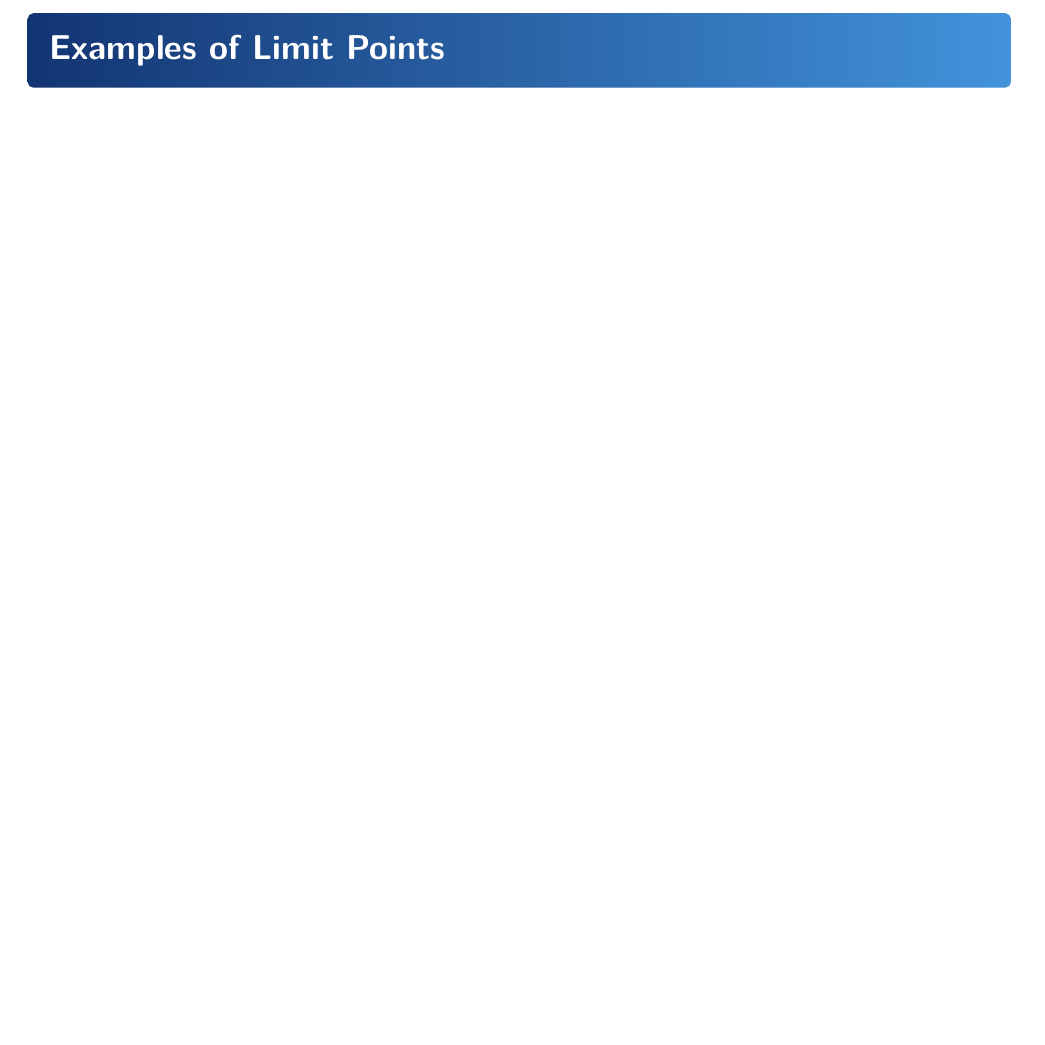
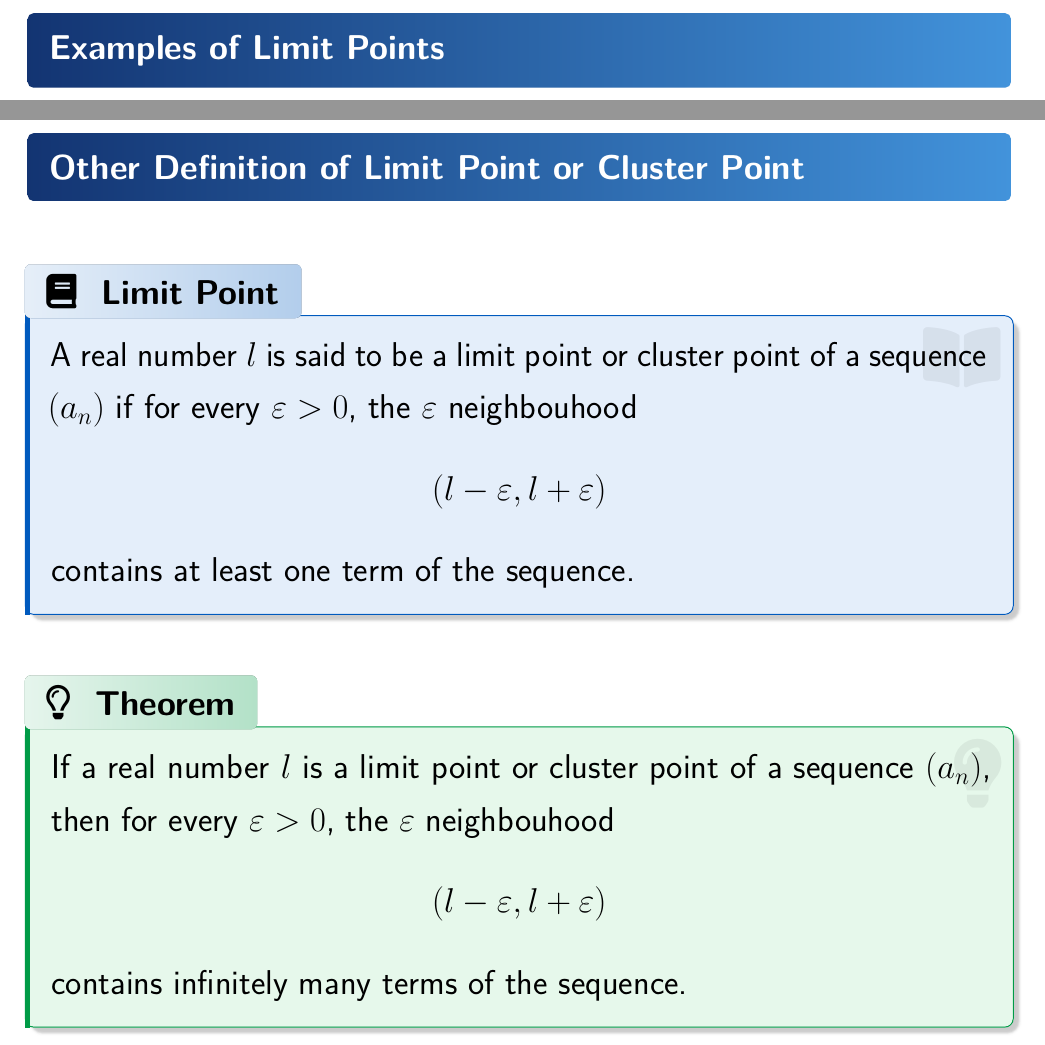
Before and after one commit to parthosutradhor/Online-Lecture-Template, a LaTeX document (Real Analysis/Lecture-09.tex): part of page 11 of 15 before the commit and two parts of pages 13 and 14 of 18 after it, the two joined at a grey line, cut so that both start at the same text, the shorter picture padded with empty space. Compiled offline with pdfLaTeX.

Commit message:
lec-09 update

```diff
--- a/Real Analysis/Lecture-09.tex
+++ b/Real Analysis/Lecture-09.tex
@@ -102,9 +123,32 @@
 
 \clearpage
 
+
 \begin{heading}
 	Examples of Limit Points
 \end{heading}
+
+\clearpage
+
+\begin{heading}
+	Other Definition of Limit Point or Cluster Point
+\end{heading}
+
+\vspace{10pt}
+
+\begin{definition}[Limit Point]
+	A real number $l$ is said to be a limit point or cluster point of a sequence $(a_n)$ if for every $\varepsilon > 0$, the $\varepsilon$ neighbouhood
+	\[(l-\varepsilon, l+\varepsilon)\]
+	contains at least one term of the sequence.
+\end{definition}
+
+\vspace{10pt}
+
+\begin{theorem}
+	If a real number $l$ is a limit point or cluster point of a sequence $(a_n)$, then for every $\varepsilon > 0$, the $\varepsilon$ neighbouhood
+	\[(l-\varepsilon, l+\varepsilon)\]
+	contains infinitely many terms of the sequence.
+\end{theorem}
 
 \clearpage
 
```
Also changed, not shown: Real Analysis/Lecture-09.pdf, Real Analysis/Lecture-09.tex (21 more changed lines).
